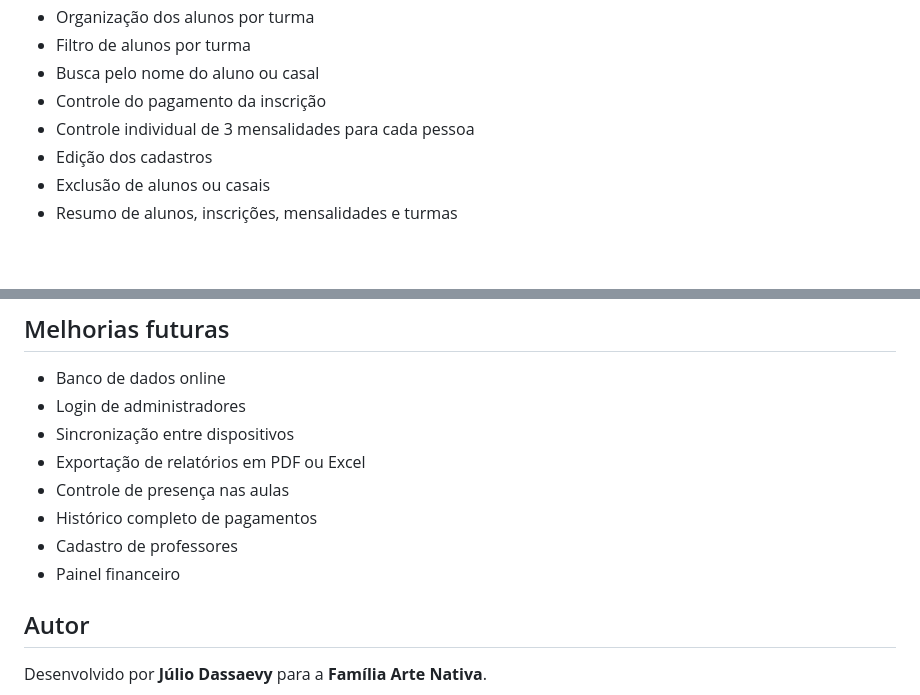
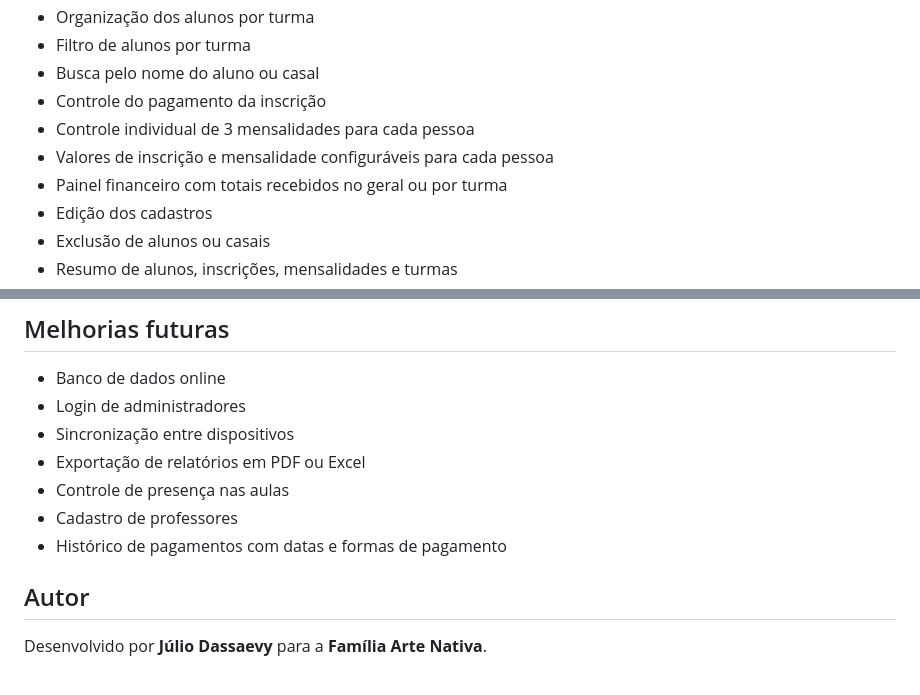
Before and after one commit to jdassaevy/students-registration, a Markdown page: README.md, 2 parts joined by grey strips. Rendered like a GitHub page; blank space fills up the shorter version.

Commit message:
Adiciona painel financeiro por turma

```diff
--- a/README.md
+++ b/README.md
@@ -15,6 +15,8 @@ O sistema permite organizar alunos individuais ou casais por turmas, acompanhar
 - Busca pelo nome do aluno ou casal
 - Controle do pagamento da inscrição
 - Controle individual de 3 mensalidades para cada pessoa
+- Valores de inscrição e mensalidade configuráveis para cada pessoa
+- Painel financeiro com totais recebidos no geral ou por turma
 - Edição dos cadastros
 - Exclusão de alunos ou casais
 - Resumo de alunos, inscrições, mensalidades e turmas
@@ -120,9 +122,8 @@ Após alguns minutos, o GitHub disponibilizará o endereço público da aplicaç
 - Sincronização entre dispositivos
 - Exportação de relatórios em PDF ou Excel
 - Controle de presença nas aulas
-- Histórico completo de pagamentos
 - Cadastro de professores
-- Painel financeiro
+- Histórico de pagamentos com datas e formas de pagamento
 
 ## Autor
 
```
